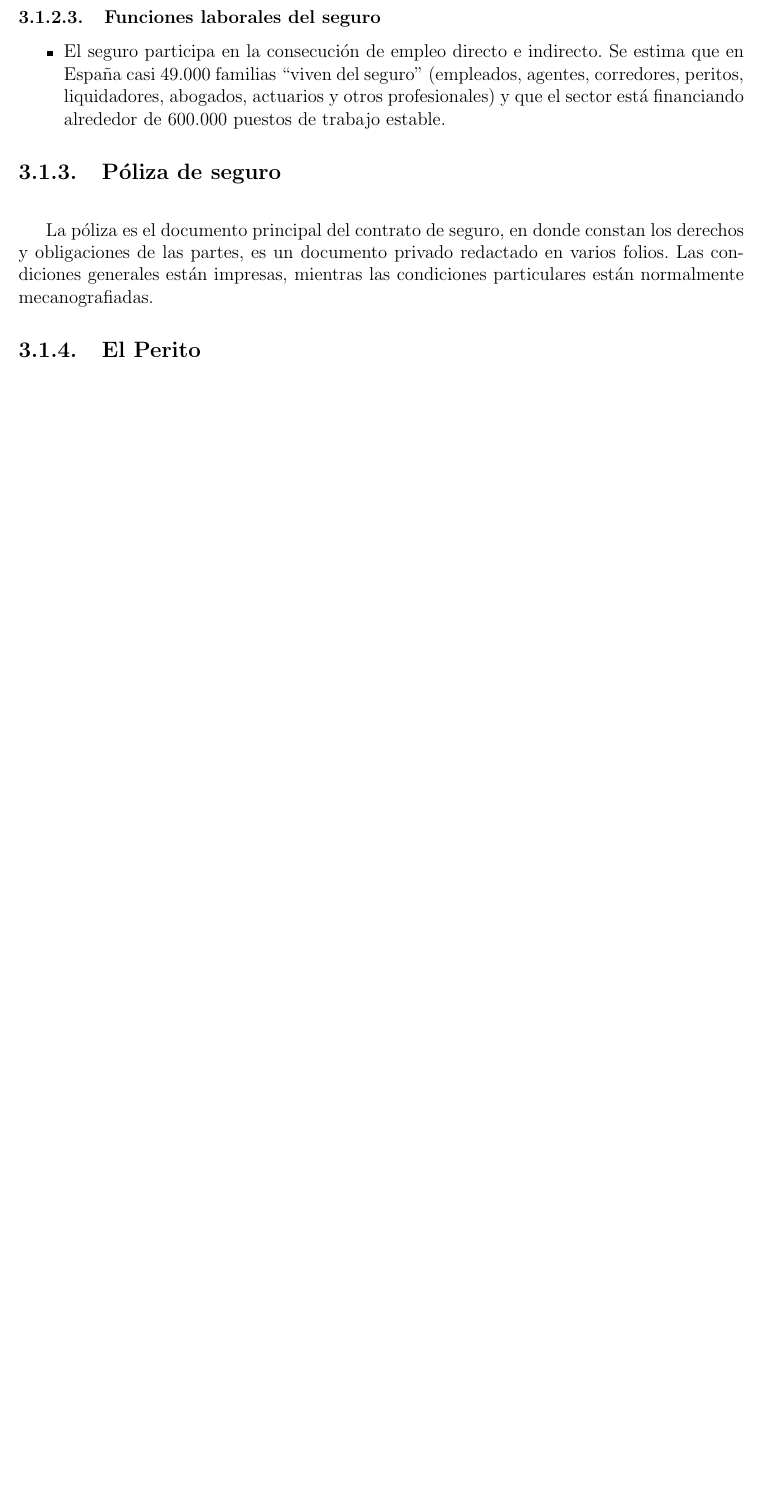
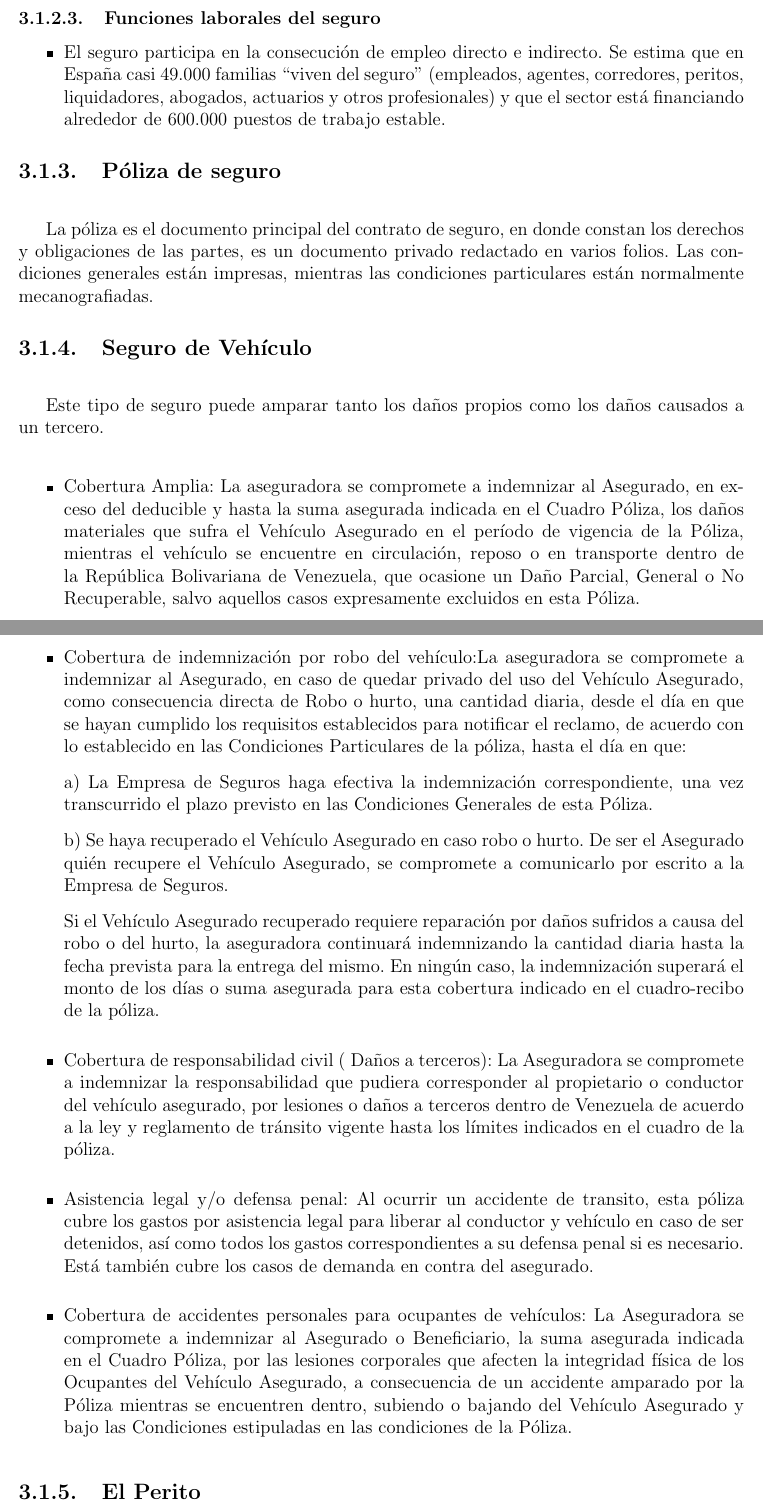
Before and after one commit to rcerqueira11/-ATI-Seminario, a LaTeX book (main.tex, which reads sections/state_of_art.tex): part of page 33 of 40 before the commit and two parts of pages 33 and 34 of 41 after it, the two joined at a grey line, cut so that both start at the same text, the shorter picture padded with empty space. Compiled offline with pdfLaTeX.

Commit message:
Agregando seguro del vehiculo

```diff
--- a/sections/state_of_art.tex
+++ b/sections/state_of_art.tex
@@ -82,6 +82,36 @@ Existen diferentes funciones del seguro, entre ellas tenemos:
 
 \setlength{\parskip}{0mm}
 
+
+\subsection{Seguro de Vehículo}
+\setlength{\parskip}{5mm}
+
+Este tipo de seguro puede amparar tanto los daños propios como los daños causados a un tercero.
+
+\begin{itemize}
+	\item Cobertura Amplia: La aseguradora se compromete a  indemnizar al Asegurado, en exceso del deducible y hasta la suma asegurada indicada en el Cuadro Póliza, los daños materiales que sufra el Vehículo Asegurado en el período de vigencia de la Póliza, mientras el vehículo se encuentre en circulación, reposo o en transporte dentro de la República Bolivariana de Venezuela, que ocasione un Daño Parcial, General o No Recuperable, salvo aquellos casos expresamente excluidos en esta Póliza.
+
+	\item Cobertura de indemnización por robo del vehículo:La aseguradora se compromete a indemnizar al Asegurado, en caso de quedar privado del uso del Vehículo Asegurado, como consecuencia directa de Robo o hurto, una cantidad diaria, desde el día en que se hayan cumplido los requisitos establecidos para notificar el reclamo, de acuerdo con lo establecido en las Condiciones Particulares de la póliza, hasta el día en que:
+
+	a) La Empresa de Seguros haga efectiva la indemnización correspondiente, una vez transcurrido el plazo previsto en las Condiciones Generales de esta Póliza.
+
+	b) Se haya recuperado el Vehículo Asegurado en caso robo o hurto. De ser el Asegurado quién recupere el Vehículo Asegurado, se compromete a comunicarlo por escrito a la Empresa de Seguros.
+
+	Si el Vehículo Asegurado recuperado requiere reparación por daños sufridos a causa del robo o del hurto, la aseguradora continuará indemnizando la cantidad diaria hasta la fecha prevista para la entrega del mismo. En ningún caso, la indemnización superará el monto de los días o suma asegurada para esta cobertura indicado en el cuadro-recibo de la póliza.
+
+
+	\item Cobertura de responsabilidad civil ( Daños a terceros): La Aseguradora se compromete a indemnizar la responsabilidad que pudiera corresponder al propietario o conductor del vehículo asegurado, por lesiones o daños a terceros dentro de Venezuela de acuerdo a la ley y reglamento de tránsito vigente hasta los límites indicados en el cuadro de la póliza.
+
+	\item Asistencia legal y/o defensa penal: Al ocurrir un accidente de transito, esta póliza cubre los gastos por asistencia legal para liberar al conductor y vehículo en caso de ser detenidos, así como todos los gastos correspondientes a su defensa penal si es necesario. Está también cubre los casos de demanda en contra del asegurado.
+
+
+	\item Cobertura de accidentes personales para ocupantes de vehículos: La Aseguradora se compromete a indemnizar al Asegurado o Beneficiario,  la suma asegurada indicada en el Cuadro Póliza, por las lesiones corporales que afecten la integridad física de los Ocupantes del Vehículo Asegurado, a consecuencia de un accidente amparado por la Póliza mientras se encuentren dentro, subiendo o bajando del Vehículo Asegurado y bajo las Condiciones estipuladas en las condiciones de la Póliza.
+
+
+\end{itemize}
+
+\setlength{\parskip}{0mm}
+
 \subsection{El Perito}
 \setlength{\parskip}{5mm}
 	El Perito es esencial en el engranaje de la compañía de seguros, pero para conocer la verdadera dimensión del trabajo del perito, analizamos sus funciones, que se resumen en tres grandes apartados:
```
